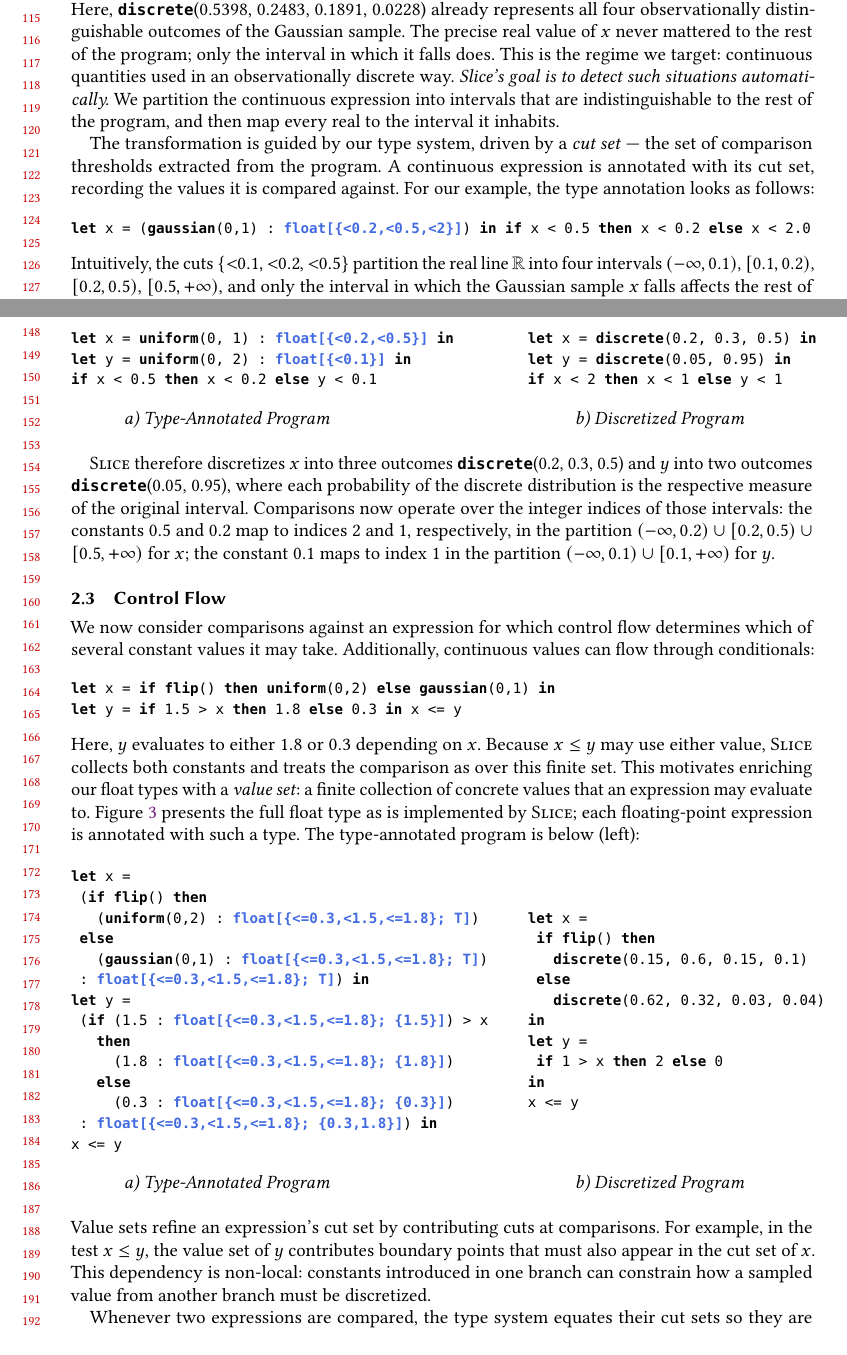
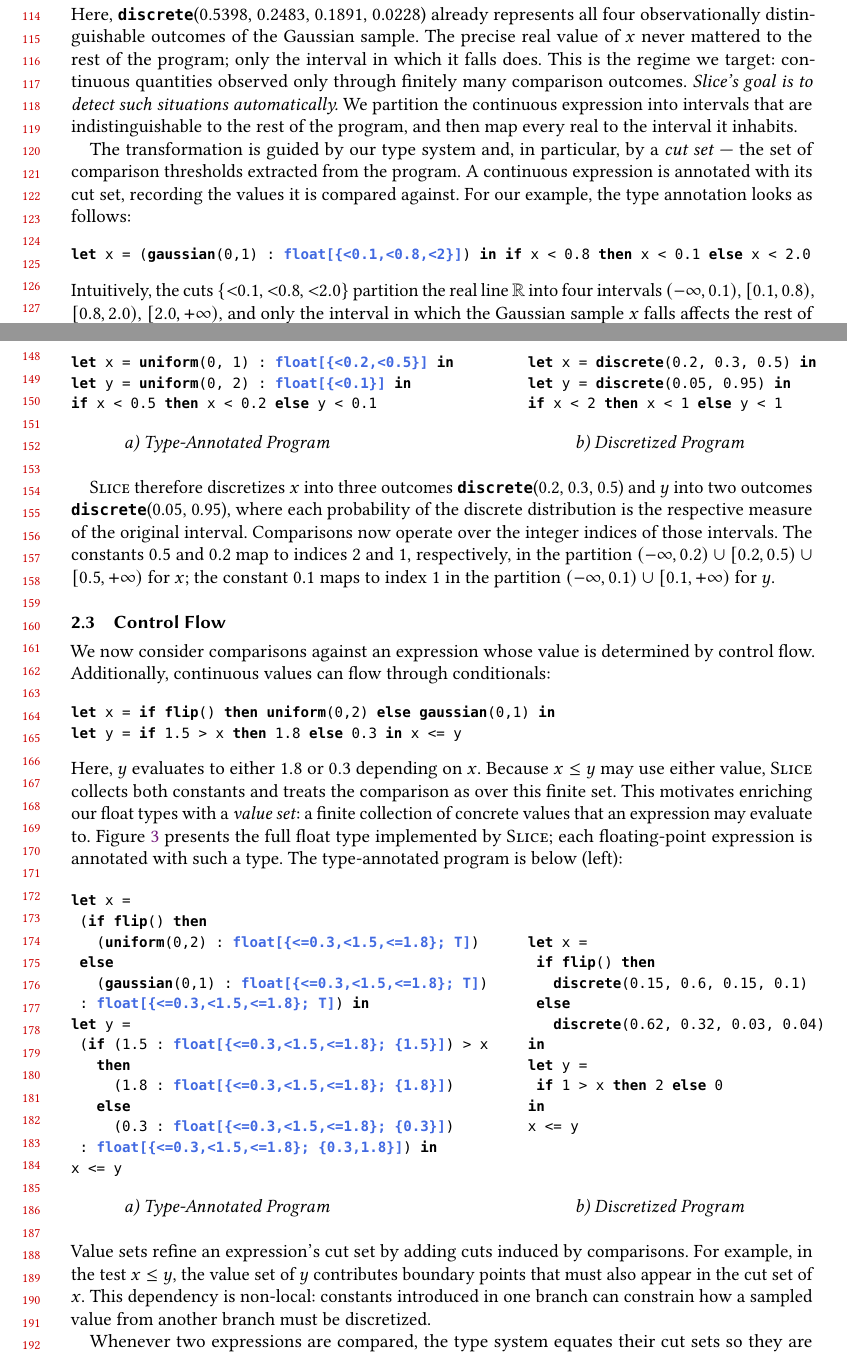
Before and after one commit to julesjacobs/slice, a LaTeX paper (tex/slice.tex, which reads tex/sections/2_examples_new.tex): two parts of pages 3 and 4 of 71, joined at a grey line, cut so that both start at the same text. Compiled offline with pdfLaTeX.

Commit message:
Update 2_examples_new.tex

```diff
--- a/tex/sections/2_examples_new.tex
+++ b/tex/sections/2_examples_new.tex
@@ -18,15 +18,15 @@ We consider a program that samples a real value from a standard Gaussian distrib
     let x = discrete(0.5398, 0.2483, 0.1891, 0.0228) in if x < 2 then x < 1 else x < 3
 \end{lstlisting}
 
-\noindent Here, \discrete(0.5398, 0.2483, 0.1891, 0.0228) already represents all four observationally distinguishable outcomes of the Gaussian sample. The precise real value of $x$ never mattered to the rest of the program; only the interval in which it falls does. This is the regime we target: continuous quantities used in an observationally discrete way. \emph{Slice’s goal is to detect such situations automatically.} We partition the continuous expression into intervals that are indistinguishable to the rest of the program, and then map every real to the interval it inhabits.
+\noindent Here, \discrete(0.5398, 0.2483, 0.1891, 0.0228) already represents all four observationally distinguishable outcomes of the Gaussian sample. The precise real value of $x$ never mattered to the rest of the program; only the interval in which it falls does. This is the regime we target: continuous quantities observed only through finitely many comparison outcomes. \emph{Slice’s goal is to detect such situations automatically.} We partition the continuous expression into intervals that are indistinguishable to the rest of the program, and then map every real to the interval it inhabits.
 
-The transformation is guided by our type system, driven by a \emph{cut set} --- the set of comparison thresholds extracted from the program. A continuous expression is annotated with its cut set, recording the values it is compared against. For our example, the type annotation looks as follows:
+The transformation is guided by our type system and, in particular, by a \emph{cut set} --- the set of comparison thresholds extracted from the program. A continuous expression is annotated with its cut set, recording the values it is compared against. For our example, the type annotation looks as follows:
 
 \begin{lstlisting}[aboveskip=1em,belowskip=1em,escapechar=!,gobble=4]
-    let x = (gaussian(0,1) : !{\ftnv{\{<0.2,<0.5,<2\}}}!) in if x < 0.5 then x < 0.2 else x < 2.0
+    let x = (gaussian(0,1) : !{\ftnv{\{<0.1,<0.8,<2\}}}!) in if x < 0.8 then x < 0.1 else x < 2.0
 \end{lstlisting}
 
-\noindent Intuitively, the cuts $\{\clt{0.1}, \clt{0.2}, \clt{0.5}\}$ partition the real line $\R$ into four intervals $(-\infty, 0.1)$, $[0.1, 0.2)$, $[0.2, 0.5)$, $[0.5, +\infty)$, and only the interval in which the Gaussian sample $x$ falls affects the rest of the computation. \Slice{} uses these cuts to replace the continuous expression with a discrete one whose outcomes correspond exactly to these intervals, and each floating-point constant is mapped to the index of the interval that contains it.
+\noindent Intuitively, the cuts $\{\clt{0.1}, \clt{0.8}, \clt{2.0}\}$ partition the real line $\R$ into four intervals $(-\infty, 0.1)$, $[0.1, 0.8)$, $[0.8, 2.0)$, $[2.0, +\infty)$, and only the interval in which the Gaussian sample $x$ falls affects the rest of the computation. \Slice{} uses these cuts to replace the continuous expression with a discrete one whose outcomes correspond exactly to these intervals, and each floating-point constant is mapped to the index of the interval that contains it.
 
 \subsection{Branching on Multiple Continuous Variables}\label{sec:examples:2}
 
@@ -78,7 +78,7 @@ Type inference performs this analysis by collecting all cuts for each continuous
 \vspace{0.6em}
 
 
-\Slice{} therefore discretizes $x$ into three outcomes \discrete(0.2, 0.3, 0.5) and $y$ into two outcomes \discrete(0.05, 0.95), where each probability of the discrete distribution is the respective measure of the original interval. Comparisons now operate over the integer indices of those intervals: the constants $0.5$ and $0.2$ map to indices 2 and 1, respectively, in the partition $(-\infty,0.2)\cup[0.2,0.5)\cup[0.5,+\infty)$ for $x$; the constant $0.1$ maps to index 1 in the partition $(-\infty,0.1)\cup[0.1,+\infty)$ for $y$.
+\Slice{} therefore discretizes $x$ into three outcomes \discrete(0.2, 0.3, 0.5) and $y$ into two outcomes \discrete(0.05, 0.95), where each probability of the discrete distribution is the respective measure of the original interval. Comparisons now operate over the integer indices of those intervals. The constants $0.5$ and $0.2$ map to indices 2 and 1, respectively, in the partition $(-\infty,0.2)\cup[0.2,0.5)\cup[0.5,+\infty)$ for $x$; the constant $0.1$ maps to index 1 in the partition $(-\infty,0.1)\cup[0.1,+\infty)$ for $y$.
 
 
 \iffalse
@@ -120,14 +120,14 @@ Notice how both $2.5$ and $4.5$ are discretized to $1$, because for the purpose
 \fi
 \subsection{Control Flow}\label{sec:examples:4}
 
-We now consider comparisons against an expression for which control flow determines which of several constant values it may take. Additionally, continuous values can flow through conditionals:
+We now consider comparisons against an expression whose value is determined by control flow. Additionally, continuous values can flow through conditionals:
 
 \begin{lstlisting}[aboveskip=1em,belowskip=1em,escapechar=!,gobble=4]
     let x = if flip() then uniform(0,2) else gaussian(0,1) in
     let y = if 1.5 > x then 1.8 else 0.3 in x <= y
 \end{lstlisting}
 
-\noindent Here, $y$ evaluates to either $1.8$ or $0.3$ depending on $x$. Because $x \leq y$ may use either value, \Slice{} collects both constants and treats the comparison as over this finite set. This motivates enriching our float types with a \emph{value set}: a finite collection of concrete values that an expression may evaluate to. Figure \ref{fig:float-type-def} presents the full float type as is implemented by \Slice{}; each floating-point expression is annotated with such a type. The type-annotated program is below (left):
+\noindent Here, $y$ evaluates to either $1.8$ or $0.3$ depending on $x$. Because $x \leq y$ may use either value, \Slice{} collects both constants and treats the comparison as over this finite set. This motivates enriching our float types with a \emph{value set}: a finite collection of concrete values that an expression may evaluate to. Figure~\ref{fig:float-type-def} presents the full float type implemented by \Slice{}; each floating-point expression is annotated with such a type. The type-annotated program is below (left):
 
 \begin{center}
     \begin{minipage}[c]{0.58\linewidth}
@@ -182,7 +182,7 @@ We now consider comparisons against an expression for which control flow determi
 \end{center}
 \vspace{0.6em}
 
-\noindent Value sets refine an expression's cut set by contributing cuts at comparisons. For example, in the test $x \leq y$, the value set of $y$ contributes boundary points that must also appear in the cut set of $x$. This dependency is non-local: constants introduced in one branch can constrain how a sampled value from another branch must be discretized.
+\noindent Value sets refine an expression's cut set by adding cuts induced by comparisons. For example, in the test $x \leq y$, the value set of $y$ contributes boundary points that must also appear in the cut set of $x$. This dependency is non-local: constants introduced in one branch can constrain how a sampled value from another branch must be discretized.
 
 Whenever two expressions are compared, the type system equates their cut sets so they are discretized over the same intervals. These cut sets then propagate backward through the control flow to all contributing subexpressions. Figure~\ref{fig:control-flow-gaussian} illustrates this non-local propagation, which the soundness proof must relate through a semantic coupling relation.
 
```
Also changed, not shown: tex/sections/2_examples_new.tex (17 more changed lines).
